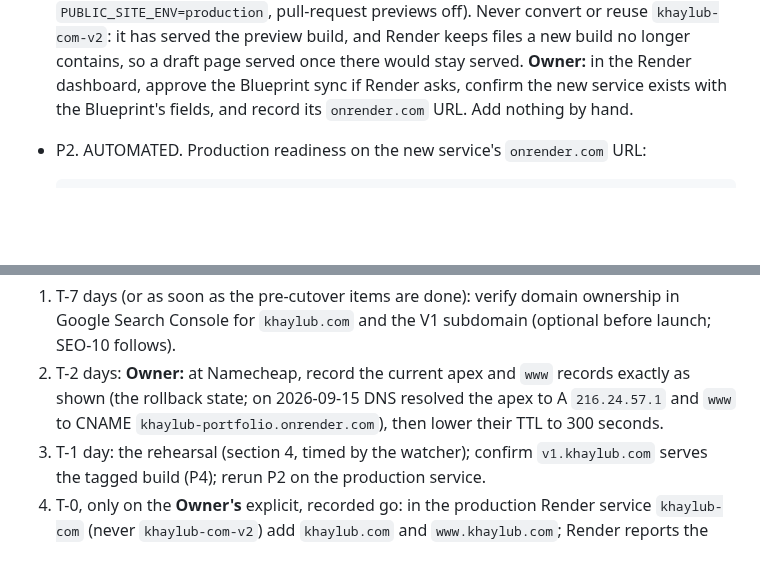
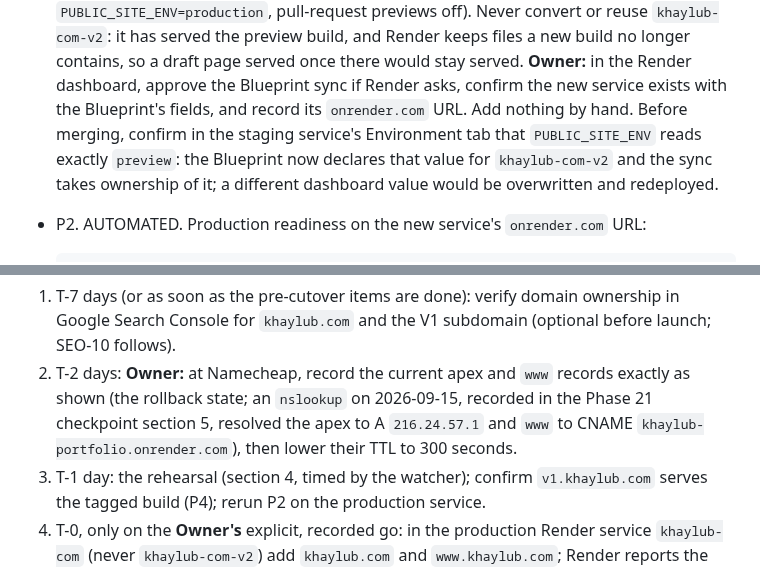
Before and after one commit to KhaylubThompsonCalvin/khaylub.com, a Markdown page: docs/RUNBOOK.md, 2 parts joined by grey strips. GitHub-like rendering; blank space fills up the shorter version.

Commit message:
docs(deploy): runbook: confirm the staging environment value before the Blueprint sync; the DNS snapshot cites its lookup
Co-Authored-By: Claude Opus 5 (1M context) <noreply@anthropic.com>
Claude-Session: https://claude.ai/code/session_01RxEVFue5ppeyYbYKNCx2NG

````diff
--- a/docs/RUNBOOK.md
+++ b/docs/RUNBOOK.md
@@ -342,7 +342,9 @@ Pre-cutover (Phase 21, before any date is set):
   build, and Render keeps files a new build no longer contains, so a draft page served once there
   would stay served. **Owner:** in the Render dashboard, approve the Blueprint sync if Render asks,
   confirm the new service exists with the Blueprint's fields, and record its `onrender.com` URL.
-  Add nothing by hand.
+  Add nothing by hand. Before merging, confirm in the staging service's Environment tab that
+  `PUBLIC_SITE_ENV` reads exactly `preview`: the Blueprint now declares that value for `khaylub-com-v2`
+  and the sync takes ownership of it; a different dashboard value would be overwritten and redeployed.
 - P2. AUTOMATED. Production readiness on the new service's `onrender.com` URL:
 
   ```
@@ -366,7 +368,7 @@ Pre-cutover (Phase 21, before any date is set):
 1. T-7 days (or as soon as the pre-cutover items are done): verify domain ownership in Google
    Search Console for `khaylub.com` and the V1 subdomain (optional before launch; SEO-10 follows).
 2. T-2 days: **Owner:** at Namecheap, record the current apex and `www` records exactly as shown
-   (the rollback state; on 2026-09-15 DNS resolved the apex to A `216.24.57.1` and `www` to CNAME
+   (the rollback state; an `nslookup` on 2026-09-15, recorded in the Phase 21 checkpoint section 5, resolved the apex to A `216.24.57.1` and `www` to CNAME
    `khaylub-portfolio.onrender.com`), then lower their TTL to 300 seconds.
 3. T-1 day: the rehearsal (section 4, timed by the watcher); confirm `v1.khaylub.com` serves the
    tagged build (P4); rerun P2 on the production service.
````
